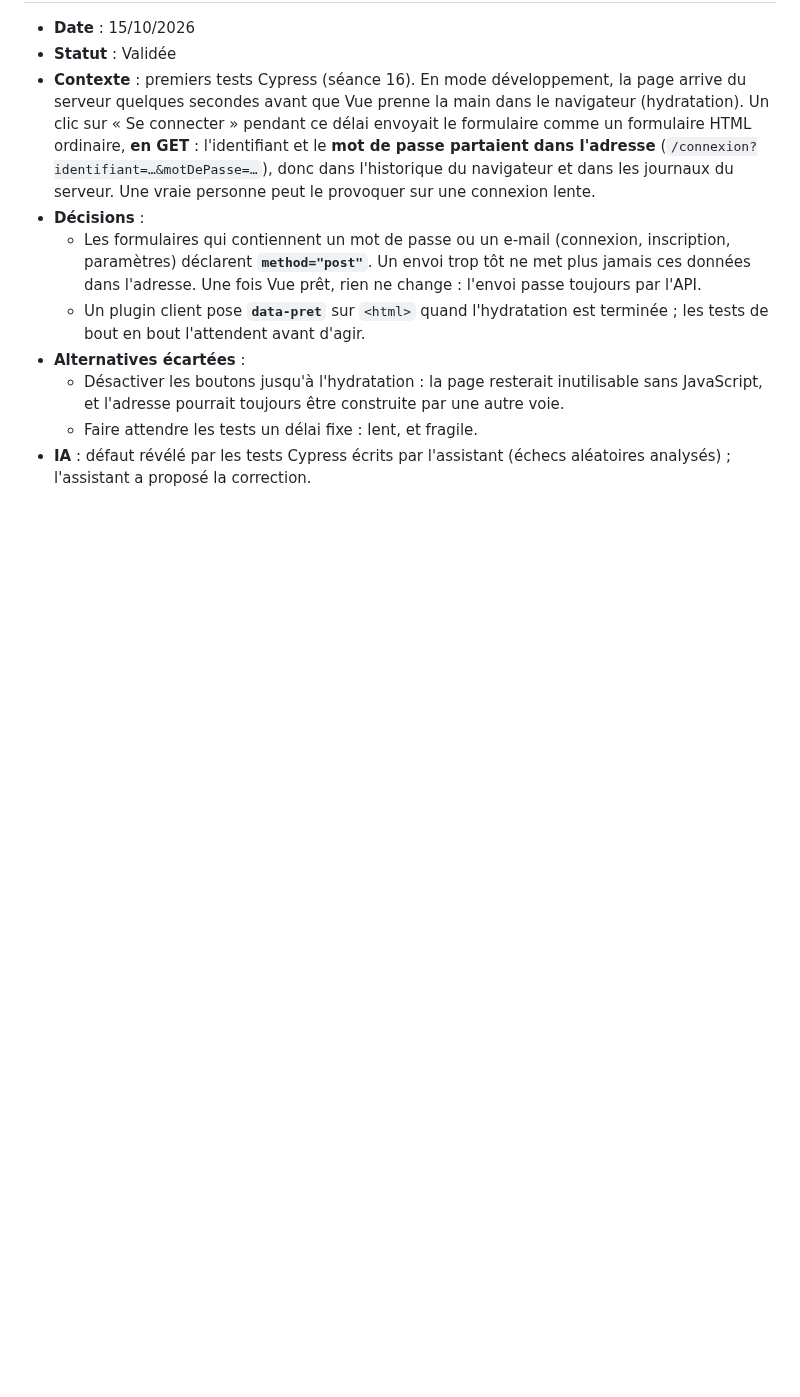
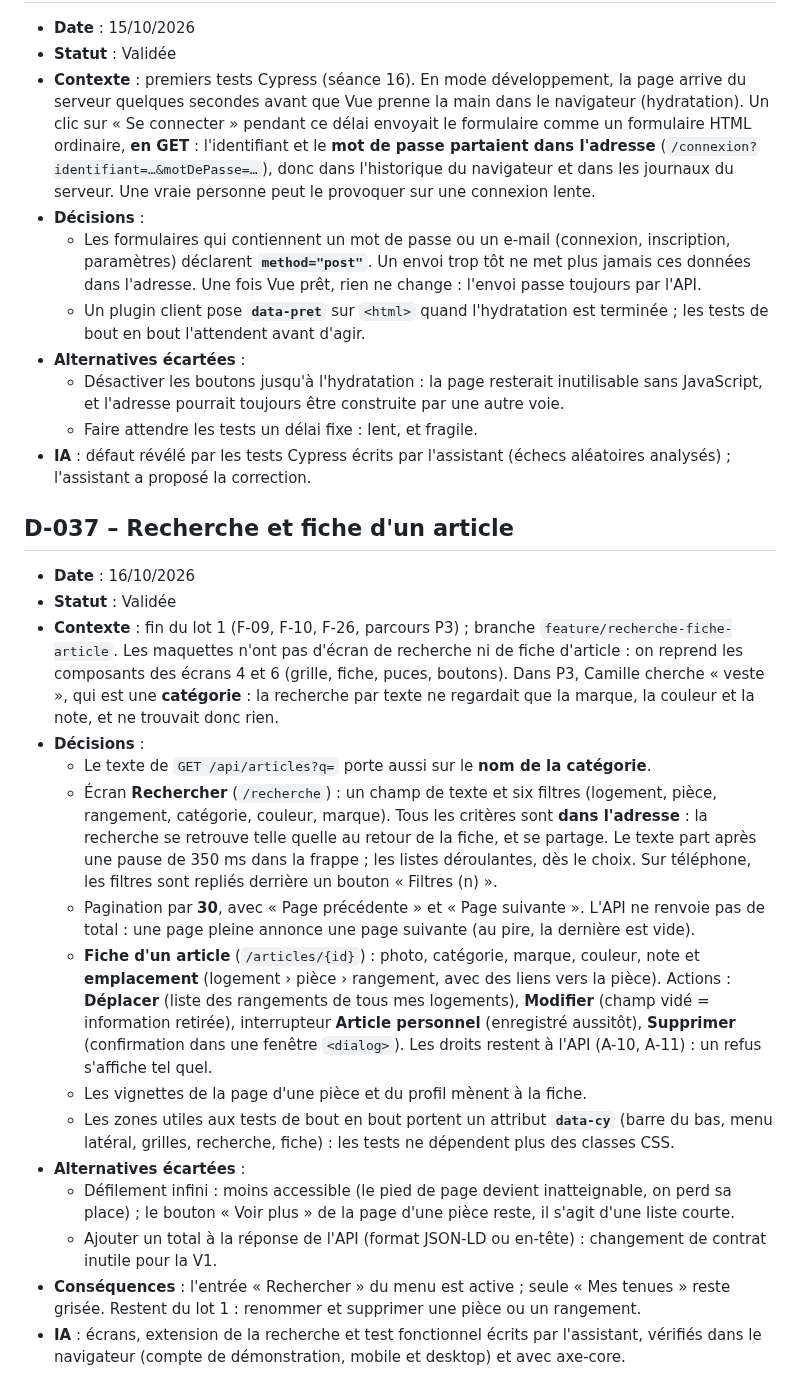
Before and after one commit to EthanMauclair/mmi24e12-WR506D-v2, a Markdown page: docs/journal-decisions.md, the part around the change. Rendered like a GitHub page; blank space fills up the shorter version.

Commit message:
docs: consigne la décision D-037 (recherche et fiche d'un article)
Co-Authored-By: Claude <noreply@anthropic.com>

```diff
--- a/docs/journal-decisions.md
+++ b/docs/journal-decisions.md
@@ -480,3 +480,21 @@ Statuts possibles : **Validée**, **Hypothèse** (en attente de confirmation du
   - Désactiver les boutons jusqu'à l'hydratation : la page resterait inutilisable sans JavaScript, et l'adresse pourrait toujours être construite par une autre voie.
   - Faire attendre les tests un délai fixe : lent, et fragile.
 - **IA** : défaut révélé par les tests Cypress écrits par l'assistant (échecs aléatoires analysés) ; l'assistant a proposé la correction.
+
+## D-037 – Recherche et fiche d'un article
+
+- **Date** : 16/10/2026
+- **Statut** : Validée
+- **Contexte** : fin du lot 1 (F-09, F-10, F-26, parcours P3) ; branche `feature/recherche-fiche-article`. Les maquettes n'ont pas d'écran de recherche ni de fiche d'article : on reprend les composants des écrans 4 et 6 (grille, fiche, puces, boutons). Dans P3, Camille cherche « veste », qui est une **catégorie** : la recherche par texte ne regardait que la marque, la couleur et la note, et ne trouvait donc rien.
+- **Décisions** :
+  - Le texte de `GET /api/articles?q=` porte aussi sur le **nom de la catégorie**.
+  - Écran **Rechercher** (`/recherche`) : un champ de texte et six filtres (logement, pièce, rangement, catégorie, couleur, marque). Tous les critères sont **dans l'adresse** : la recherche se retrouve telle quelle au retour de la fiche, et se partage. Le texte part après une pause de 350 ms dans la frappe ; les listes déroulantes, dès le choix. Sur téléphone, les filtres sont repliés derrière un bouton « Filtres (n) ».
+  - Pagination par **30**, avec « Page précédente » et « Page suivante ». L'API ne renvoie pas de total : une page pleine annonce une page suivante (au pire, la dernière est vide).
+  - **Fiche d'un article** (`/articles/{id}`) : photo, catégorie, marque, couleur, note et **emplacement** (logement › pièce › rangement, avec des liens vers la pièce). Actions : **Déplacer** (liste des rangements de tous mes logements), **Modifier** (champ vidé = information retirée), interrupteur **Article personnel** (enregistré aussitôt), **Supprimer** (confirmation dans une fenêtre `<dialog>`). Les droits restent à l'API (A-10, A-11) : un refus s'affiche tel quel.
+  - Les vignettes de la page d'une pièce et du profil mènent à la fiche.
+  - Les zones utiles aux tests de bout en bout portent un attribut **`data-cy`** (barre du bas, menu latéral, grilles, recherche, fiche) : les tests ne dépendent plus des classes CSS.
+- **Alternatives écartées** :
+  - Défilement infini : moins accessible (le pied de page devient inatteignable, on perd sa place) ; le bouton « Voir plus » de la page d'une pièce reste, il s'agit d'une liste courte.
+  - Ajouter un total à la réponse de l'API (format JSON-LD ou en-tête) : changement de contrat inutile pour la V1.
+- **Conséquences** : l'entrée « Rechercher » du menu est active ; seule « Mes tenues » reste grisée. Restent du lot 1 : renommer et supprimer une pièce ou un rangement.
+- **IA** : écrans, extension de la recherche et test fonctionnel écrits par l'assistant, vérifiés dans le navigateur (compte de démonstration, mobile et desktop) et avec axe-core.
```
